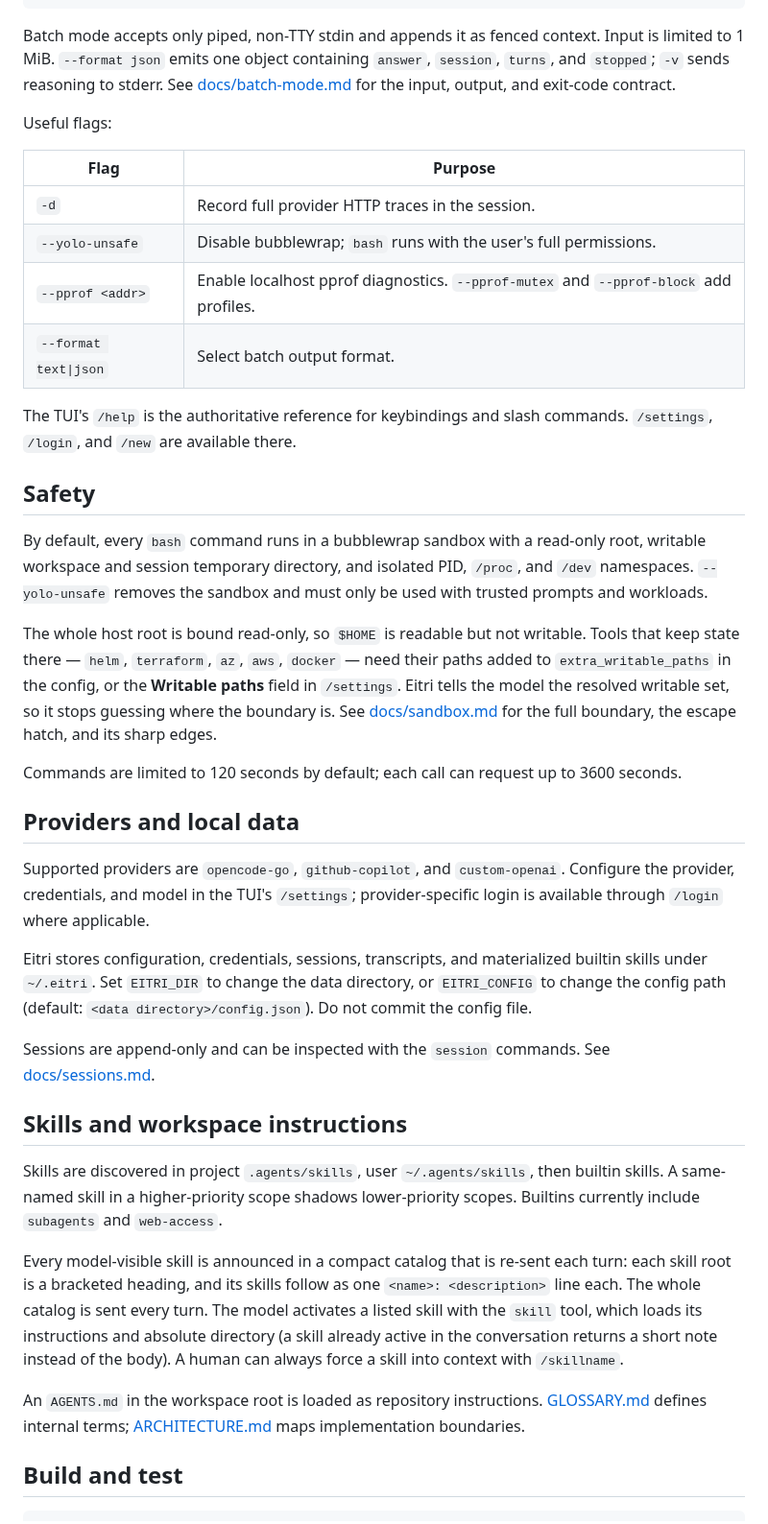
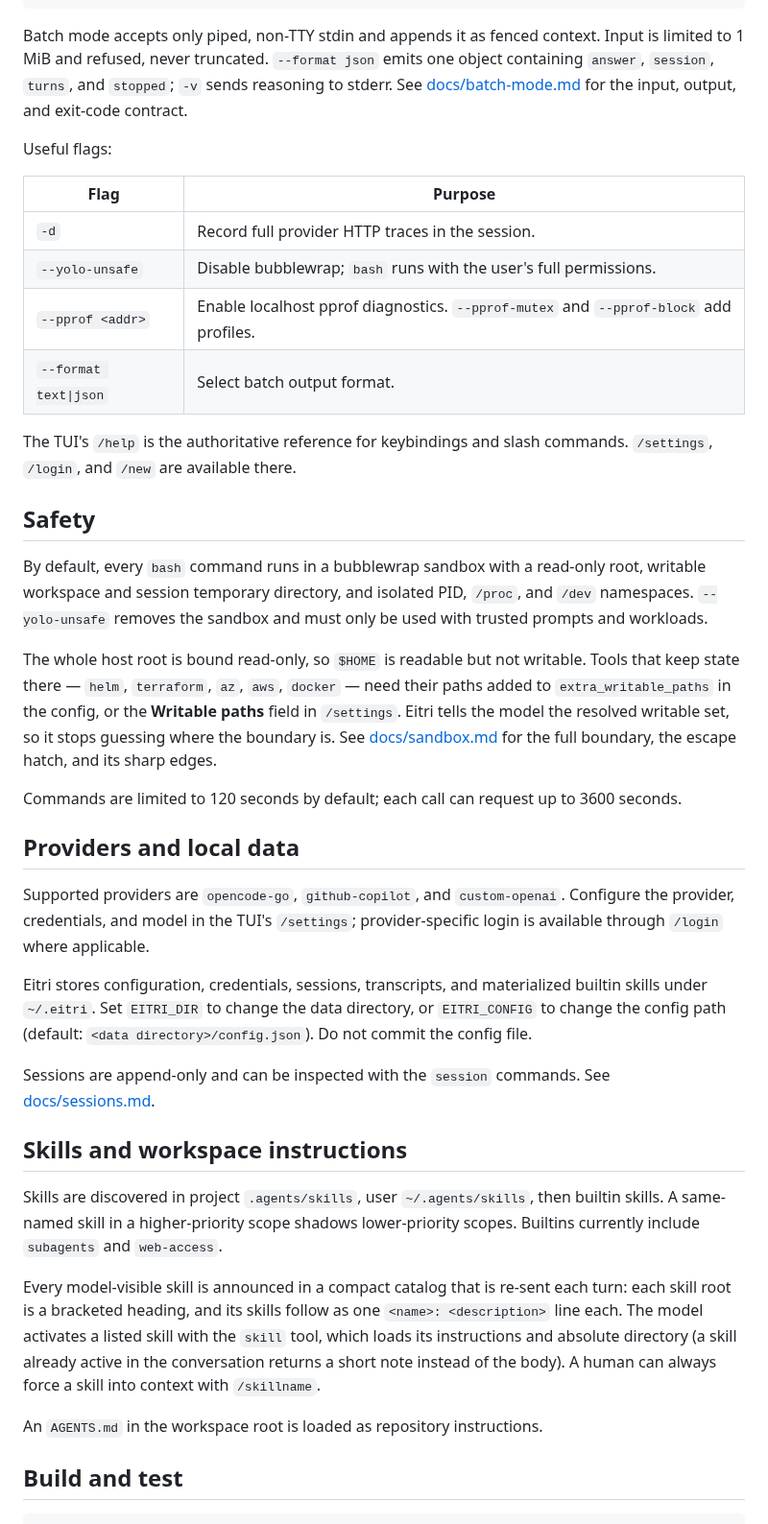
Before and after one commit to glemsom/eitri, a Markdown page: README.md, the part around one of its changes. Shown at 96% size. Drawn GitHub-style.

````diff
--- a/README.md
+++ b/README.md
@@ -55,7 +86,11 @@ eitri session tools [guid|all]        # every tool call with its result and erro
 eitri --version
 ```
 
-Batch mode accepts only piped, non-TTY stdin and appends it as fenced context. Input is limited to 1 MiB. `--format json` emits one object containing `answer`, `session`, `turns`, and `stopped`; `-v` sends reasoning to stderr. See [docs/batch-mode.md](docs/batch-mode.md) for the input, output, and exit-code contract.
+Batch mode accepts only piped, non-TTY stdin and appends it as fenced context.
+Input is limited to 1 MiB and refused, never truncated. `--format json` emits one
+object containing `answer`, `session`, `turns`, and `stopped`; `-v` sends reasoning
+to stderr. See [docs/batch-mode.md](docs/batch-mode.md) for the input, output, and
+exit-code contract.
 
 Useful flags:
 
@@ -66,31 +101,54 @@ Useful flags:
 | `--pprof <addr>` | Enable localhost pprof diagnostics. `--pprof-mutex` and `--pprof-block` add profiles. |
 | `--format text\|json` | Select batch output format. |
 
-The TUI's `/help` is the authoritative reference for keybindings and slash commands. `/settings`, `/login`, and `/new` are available there.
+The TUI's `/help` is the authoritative reference for keybindings and slash
+commands. `/settings`, `/login`, and `/new` are available there.
 
 ## Safety
 
-By default, every `bash` command runs in a bubblewrap sandbox with a read-only root, writable workspace and session temporary directory, and isolated PID, `/proc`, and `/dev` namespaces. `--yolo-unsafe` removes the sandbox and must only be used with trusted prompts and workloads.
+By default, every `bash` command runs in a bubblewrap sandbox with a read-only
+root, writable workspace and session temporary directory, and isolated PID,
+`/proc`, and `/dev` namespaces. `--yolo-unsafe` removes the sandbox and must only
+be used with trusted prompts and workloads.
 
-The whole host root is bound read-only, so `$HOME` is readable but not writable. Tools that keep state there — `helm`, `terraform`, `az`, `aws`, `docker` — need their paths added to `extra_writable_paths` in the config, or the **Writable paths** field in `/settings`. Eitri tells the model the resolved writable set, so it stops guessing where the boundary is. See [docs/sandbox.md](docs/sandbox.md) for the full boundary, the escape hatch, and its sharp edges.
+The whole host root is bound read-only, so `$HOME` is readable but not writable.
+Tools that keep state there — `helm`, `terraform`, `az`, `aws`, `docker` — need
+their paths added to `extra_writable_paths` in the config, or the **Writable
+paths** field in `/settings`. Eitri tells the model the resolved writable set, so
+it stops guessing where the boundary is. See [docs/sandbox.md](docs/sandbox.md)
+for the full boundary, the escape hatch, and its sharp edges.
 
-Commands are limited to 120 seconds by default; each call can request up to 3600 seconds.
+Commands are limited to 120 seconds by default; each call can request up to 3600
+seconds.
 
 ## Providers and local data
 
-Supported providers are `opencode-go`, `github-copilot`, and `custom-openai`. Configure the provider, credentials, and model in the TUI's `/settings`; provider-specific login is available through `/login` where applicable.
+Supported providers are `opencode-go`, `github-copilot`, and `custom-openai`.
+Configure the provider, credentials, and model in the TUI's `/settings`;
+provider-specific login is available through `/login` where applicable.
 
-Eitri stores configuration, credentials, sessions, transcripts, and materialized builtin skills under `~/.eitri`. Set `EITRI_DIR` to change the data directory, or `EITRI_CONFIG` to change the config path (default: `<data directory>/config.json`). Do not commit the config file.
+Eitri stores configuration, credentials, sessions, transcripts, and materialized
+builtin skills under `~/.eitri`. Set `EITRI_DIR` to change the data directory, or
+`EITRI_CONFIG` to change the config path (default: `<data directory>/config.json`).
+Do not commit the config file.
 
-Sessions are append-only and can be inspected with the `session` commands. See [docs/sessions.md](docs/sessions.md).
+Sessions are append-only and can be inspected with the `session` commands. See
+[docs/sessions.md](docs/sessions.md).
 
 ## Skills and workspace instructions
 
-Skills are discovered in project `.agents/skills`, user `~/.agents/skills`, then builtin skills. A same-named skill in a higher-priority scope shadows lower-priority scopes. Builtins currently include `subagents` and `web-access`.
+Skills are discovered in project `.agents/skills`, user `~/.agents/skills`, then
+builtin skills. A same-named skill in a higher-priority scope shadows
+lower-priority scopes. Builtins currently include `subagents` and `web-access`.
 
-Every model-visible skill is announced in a compact catalog that is re-sent each turn: each skill root is a bracketed heading, and its skills follow as one `<name>: <description>` line each. The whole catalog is sent every turn. The model activates a listed skill with the `skill` tool, which loads its instructions and absolute directory (a skill already active in the conversation returns a short note instead of the body). A human can always force a skill into context with `/skillname`.
+Every model-visible skill is announced in a compact catalog that is re-sent each
+turn: each skill root is a bracketed heading, and its skills follow as one
+`<name>: <description>` line each. The model activates a listed skill with the
+`skill` tool, which loads its instructions and absolute directory (a skill already
+active in the conversation returns a short note instead of the body). A human can
+always force a skill into context with `/skillname`.
 
-An `AGENTS.md` in the workspace root is loaded as repository instructions. [GLOSSARY.md](GLOSSARY.md) defines internal terms; [ARCHITECTURE.md](ARCHITECTURE.md) maps implementation boundaries.
+An `AGENTS.md` in the workspace root is loaded as repository instructions.
 
 ## Build and test
 
````
Also changed, not shown: other parts of README.md (+47 -8 lines), docs/images/tui-idle.png (added), docs/images/tui-session.png (added).
